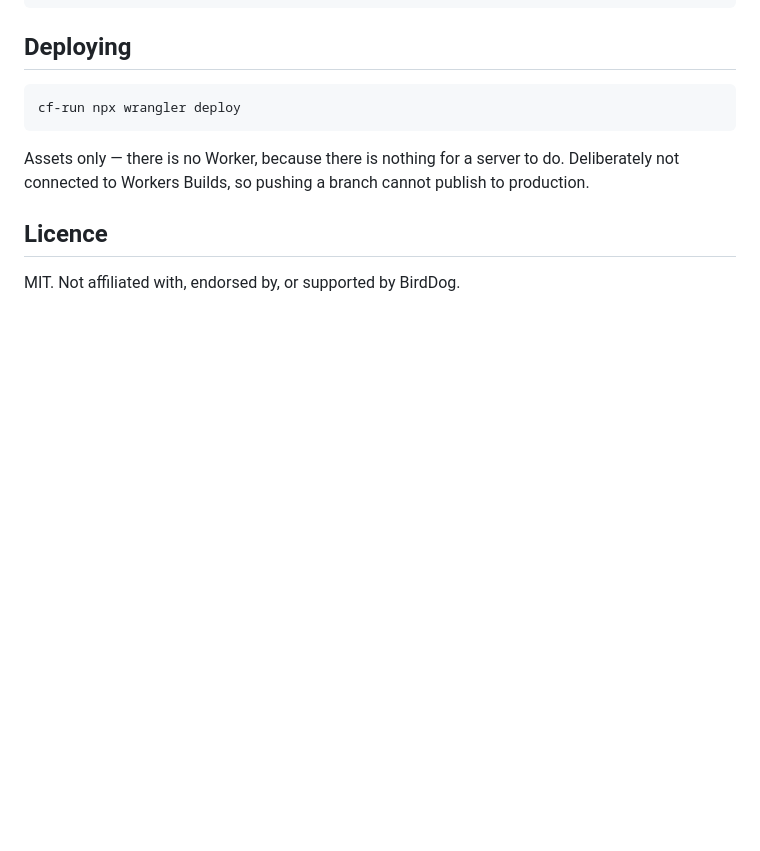
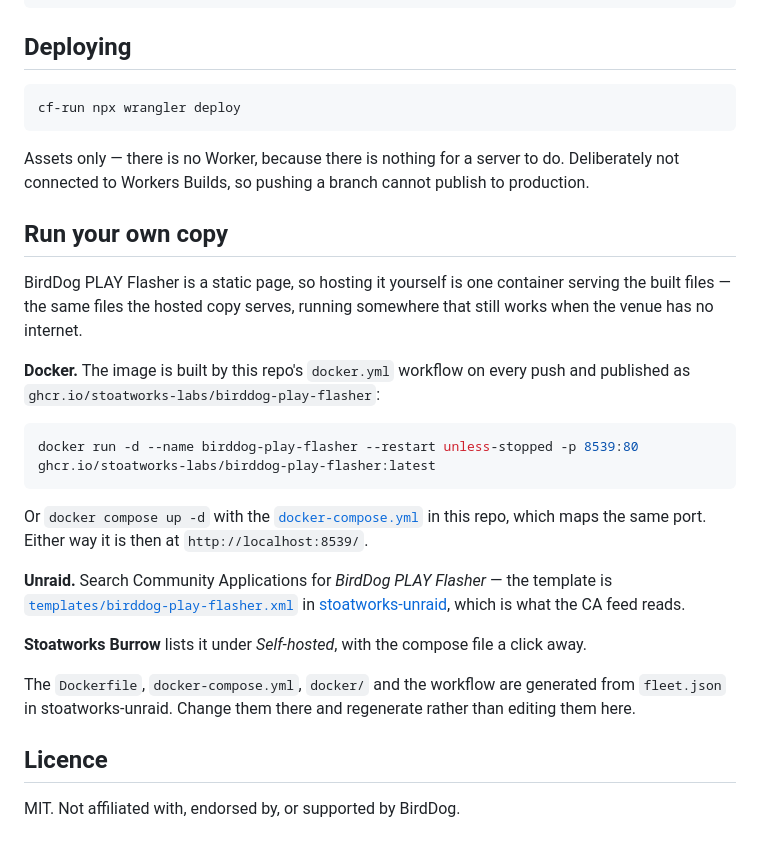
Before and after one commit to stoatworks-labs/birddog-play-flasher, a Markdown page: README.md, the part around the change. GitHub-like rendering; blank space fills up the shorter version.

Commit message:
README: say how to run your own copy
This repo has shipped a Dockerfile, a compose file and a docker.yml workflow
publishing ghcr.io/stoatworks-labs/birddog-play-flasher since the fleet was containerised, and
the README never mentioned any of it. A "Run your own copy" section now names
the image, the host port the compose file and the Unraid template both use,
and where to find it in Community Applications and in Stoatworks Burrow.

Generated by stoatworks-unraid's gen-docker.mjs between selfhost markers, so a
regeneration replaces exactly this section.

Co-Authored-By: Claude Fable 5.1 <noreply@anthropic.com>

````diff
--- a/README.md
+++ b/README.md
@@ -136,6 +136,36 @@ cf-run npx wrangler deploy
 Assets only — there is no Worker, because there is nothing for a server to do. Deliberately not
 connected to Workers Builds, so pushing a branch cannot publish to production.
 
+<!-- selfhost:start -->
+## Run your own copy
+
+BirdDog PLAY Flasher is a static page, so hosting it yourself is one container serving
+the built files — the same files the hosted copy serves, running somewhere that
+still works when the venue has no internet.
+
+**Docker.** The image is built by this repo's `docker.yml` workflow on every
+push and published as `ghcr.io/stoatworks-labs/birddog-play-flasher`:
+
+```bash
+docker run -d --name birddog-play-flasher --restart unless-stopped -p 8539:80 ghcr.io/stoatworks-labs/birddog-play-flasher:latest
+```
+
+Or `docker compose up -d` with the [`docker-compose.yml`](docker-compose.yml)
+in this repo, which maps the same port. Either way it is then at
+`http://localhost:8539/`.
+
+**Unraid.** Search Community Applications for *BirdDog PLAY Flasher* — the template is
+[`templates/birddog-play-flasher.xml`](https://github.com/stoatworks-labs/stoatworks-unraid/blob/main/templates/birddog-play-flasher.xml)
+in [stoatworks-unraid](https://github.com/stoatworks-labs/stoatworks-unraid), which is what the CA feed reads.
+
+**Stoatworks Burrow** lists it under *Self-hosted*, with the compose file a
+click away.
+
+The `Dockerfile`, `docker-compose.yml`, `docker/` and the workflow are
+generated from `fleet.json` in stoatworks-unraid. Change them there and
+regenerate rather than editing them here.
+<!-- selfhost:end -->
+
 ## Licence
 
 MIT. Not affiliated with, endorsed by, or supported by BirdDog.
````
